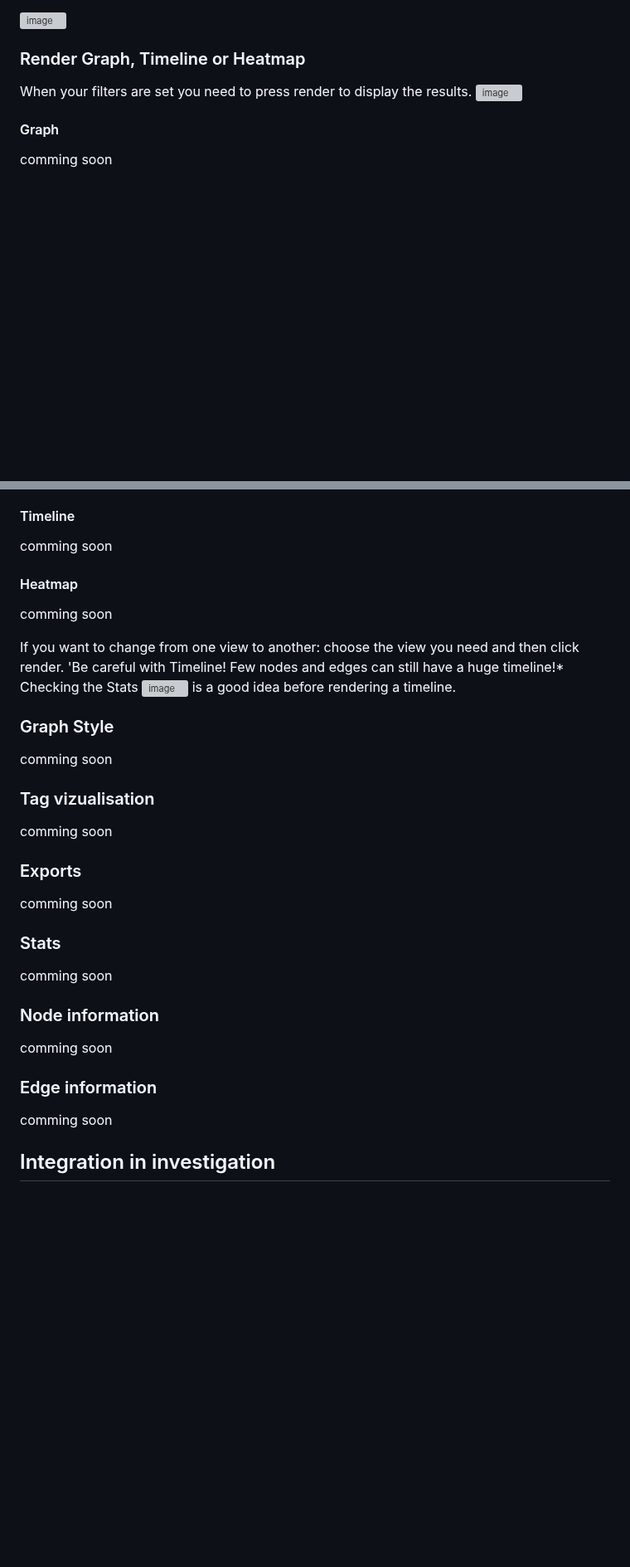
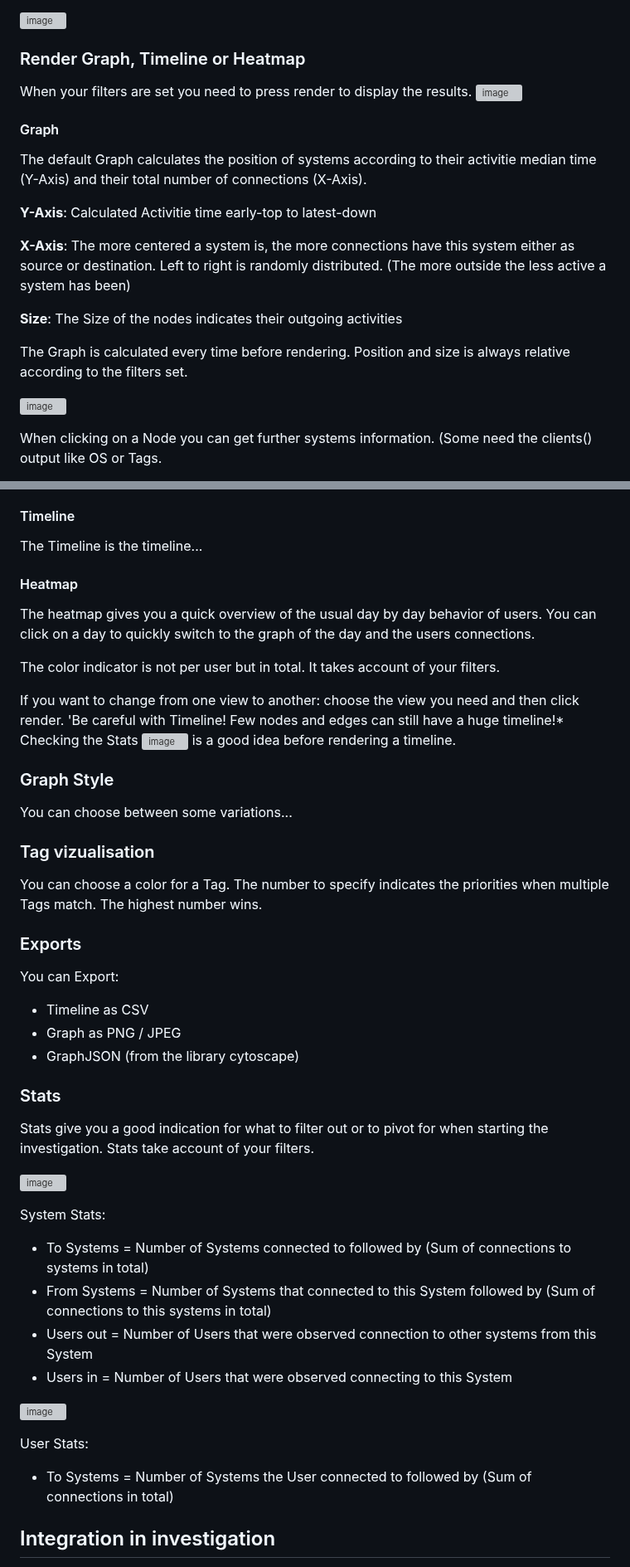
Before and after one commit to cgosec/Blauhaunt, a Markdown page: README.md, 2 parts joined by grey strips. Shown at 83% size. Rendered like a GitHub page; blank space fills up the shorter version; grey boxes are pictures that could not be loaded.

```diff
--- a/README.md
+++ b/README.md
@@ -129,4 +145,17 @@ When your filters are set you need to press render to display the results.
 ![image](https://github.com/cgosec/Blauhaunt/assets/147876916/c35535fa-4a23-4437-8abd-15c630b57050)
 
 #### Graph
-comming soon
+The default Graph calculates the position of systems according to their activitie median time (Y-Axis) and their total number of connections (X-Axis).
+
+**Y-Axis**: Calculated Activitie time early-top to latest-down
+
+**X-Axis**: The more centered a system is, the more connections have this system either as source or destination. Left to right is randomly distributed. (The more outside the less active a system has been)
+
+**Size**: The Size of the nodes indicates their outgoing activities
+
+The Graph is calculated every time before rendering. Position and size is always relative according to the filters set.
+
+![image](https://github.com/cgosec/Blauhaunt/assets/147876916/691043c5-e218-4ea7-8df9-8ec1de6d7caf)
+
+When clicking on a Node you can get further systems information. (Some need the clients() output like OS or Tags.
+
@@ -133,30 +168,52 @@ comming soon
 
 #### Timeline
-comming soon
+
+The Timeline is the timeline...
 
 #### Heatmap
-comming soon
+
+The heatmap gives you a quick overview of the usual day by day behavior of users. You can click on a day to quickly switch to the graph of the day and the users connections.
+
+The color indicator is not per user but in total. It takes account of your filters.
+
 
 If you want to change from one view to another: choose the view you need and then click render.
 'Be careful with Timeline! Few nodes and edges can still have a huge timeline!* Checking the Stats ![image](https://github.com/cgosec/Blauhaunt/assets/147876916/29429607-9a31-4633-a86e-70a9b70fa5ee) is a good idea before rendering a timeline.
 
 ### Graph Style
-comming soon
+
+You can choose between some variations...
 
 ### Tag vizualisation
-comming soon
+
+You can choose a color for a Tag. The number to specify indicates the priorities when multiple Tags match. The highest number wins.
 
 ### Exports
-comming soon
+
+You can Export:
+
+- Timeline as CSV
+- Graph as PNG / JPEG
+- GraphJSON (from the library cytoscape)
 
 ### Stats
-comming soon
 
-### Node information
-comming soon
+Stats give you a good indication for what to filter out or to pivot for when starting the investigation.
+Stats take account of your filters.
 
-### Edge information
-comming soon
+![image](https://github.com/cgosec/Blauhaunt/assets/147876916/aa01e14e-3ecd-4ef8-97e3-ef4cce2182c0)
+
+System Stats:
+- To Systems = Number of Systems connected to followed by (Sum of connections to systems in total)
+- From Systems = Number of Systems that connected to this System followed by (Sum of connections to this systems in total)
+- Users out = Number of Users that were observed connection to other systems from this System
+- Users in = Number of Users that were observed connecting to this System
+
+![image](https://github.com/cgosec/Blauhaunt/assets/147876916/eb8c4131-7bd4-4d1e-8d24-a8d4ce6f7aec)
+
+User Stats:
+- To Systems = Number of Systems the User connected to followed by (Sum of connections in total)
+
 
 ## Integration in investigation
 I recommend using Blauhaunt with [Velociraptor](https://github.com/Velocidex/velociraptor) since it is the fastest way to get data from multiple systems. The Blauhaunt import format for event data and client info is the one that can be exported from Velo.
```
Also changed, not shown: other parts of README.md (+40 -20 lines).
